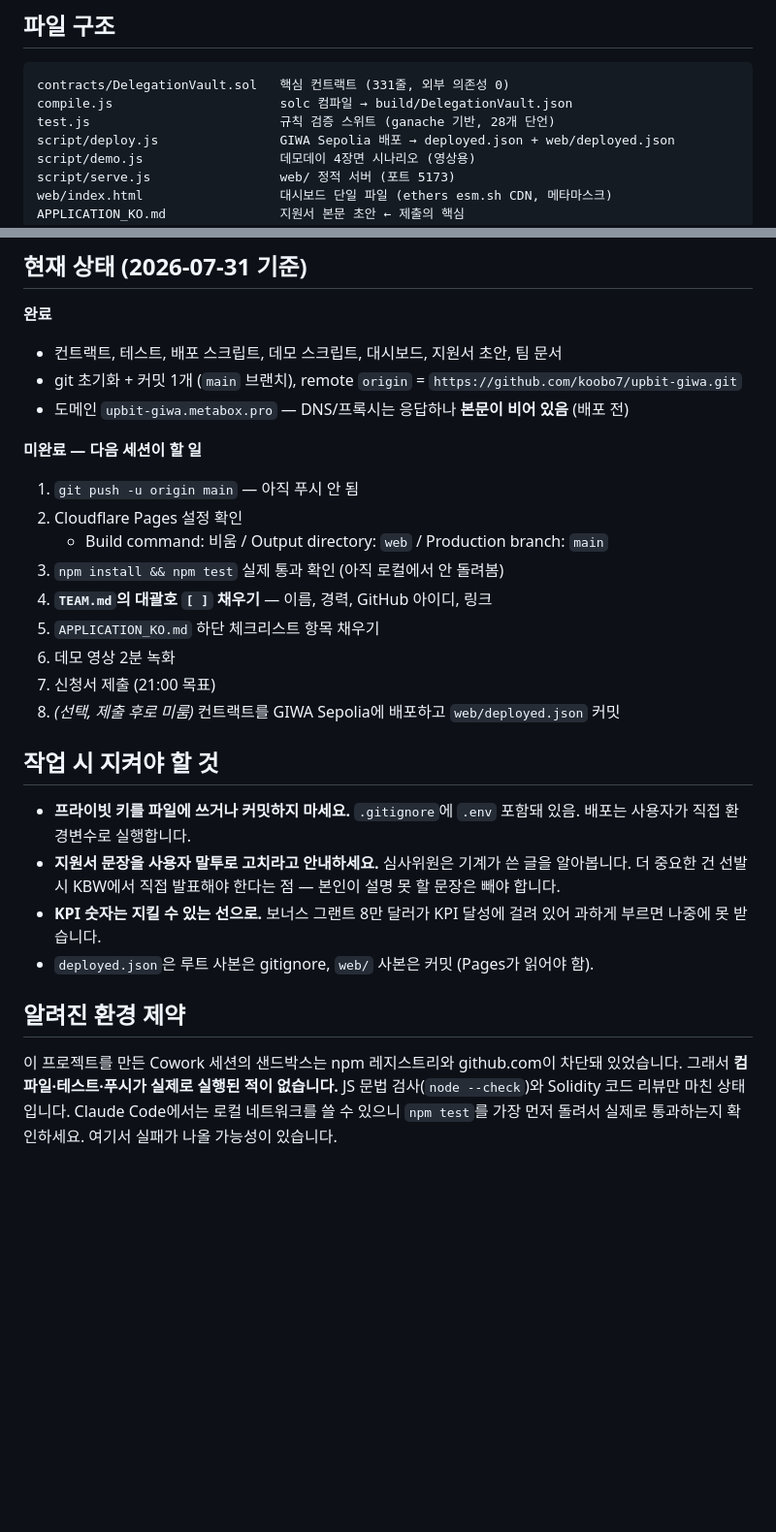
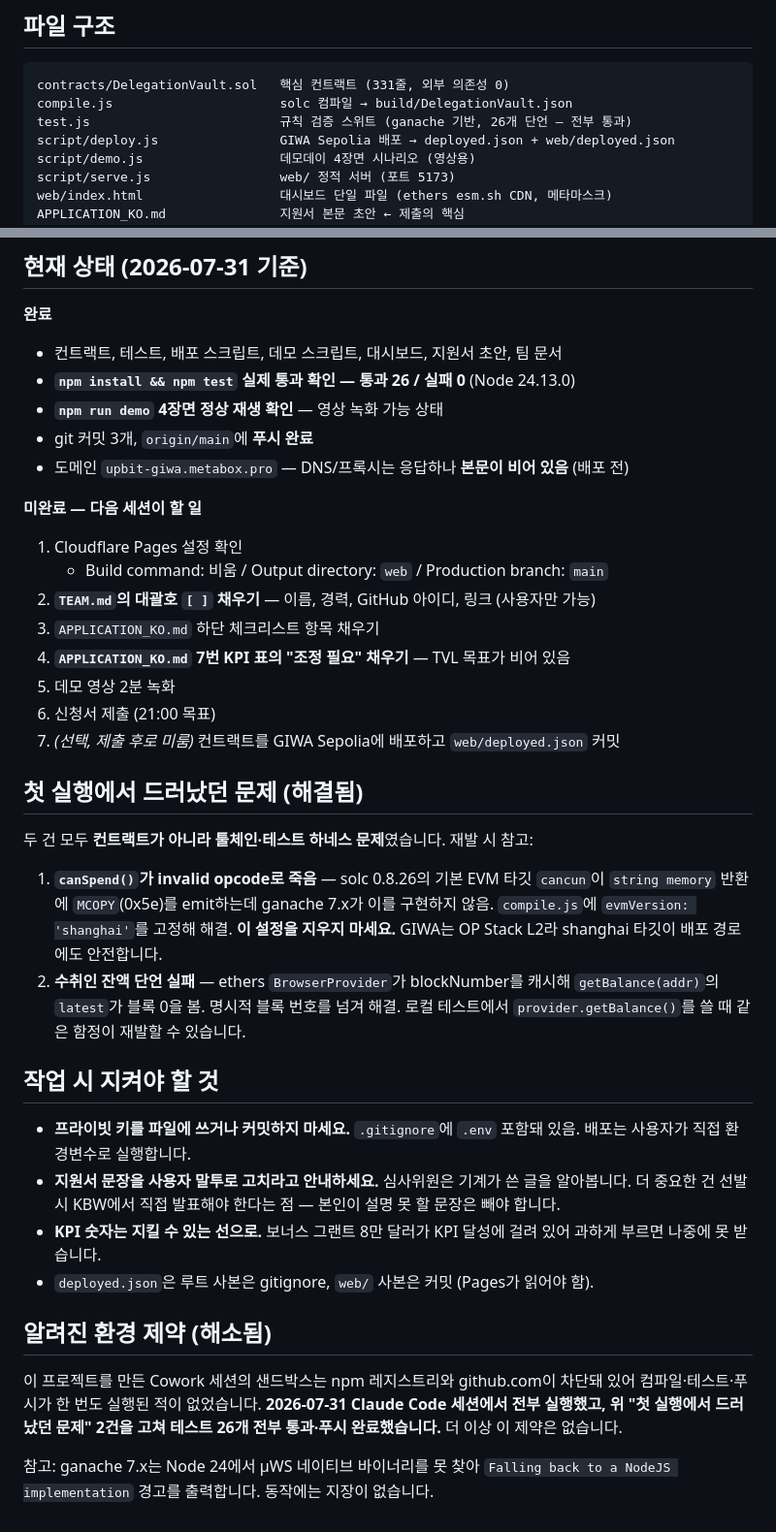
Before and after one commit to koobo7/upbit-giwa, a Markdown page: CLAUDE.md, 2 parts joined by grey strips. Shown at 97% size. Rendered like a GitHub page; blank space fills up the shorter version.

Commit message:
docs: 실제 테스트 실행 결과로 문서 현행화
- CLAUDE.md: "테스트 실행된 적 없음" 제약 해소 반영, 푸시 완료 상태 갱신,
  첫 실행에서 드러난 MCOPY/blockNumber 캐시 함정을 재발 방지용으로 기록
- CLAUDE.md: 단언 수 28 -> 26 (실제 실행 수)
- APPLICATION_KO.md: MVP 현황에 "26개 항목 전부 통과" 근거 추가

````diff
--- a/CLAUDE.md
+++ b/CLAUDE.md
@@ -56,7 +56,7 @@ INGAM은 네 가지가 동시에 필요해서 GIWA에서만 성립한다고 주
 ```
 contracts/DelegationVault.sol   핵심 컨트랙트 (331줄, 외부 의존성 0)
 compile.js                      solc 컴파일 → build/DelegationVault.json
-test.js                         규칙 검증 스위트 (ganache 기반, 28개 단언)
+test.js                         규칙 검증 스위트 (ganache 기반, 26개 단언 — 전부 통과)
 script/deploy.js                GIWA Sepolia 배포 → deployed.json + web/deployed.json
 script/demo.js                  데모데이 4장면 시나리오 (영상용)
 script/serve.js                 web/ 정적 서버 (포트 5173)
@@ -90,20 +90,33 @@ PRIVATE_KEY=0x... npm run deploy    # GIWA Sepolia 배포
 **완료**
 
 - 컨트랙트, 테스트, 배포 스크립트, 데모 스크립트, 대시보드, 지원서 초안, 팀 문서
-- git 초기화 + 커밋 1개 (`main` 브랜치), remote `origin` = `https://github.com/koobo7/upbit-giwa.git`
+- **`npm install && npm test` 실제 통과 확인 — 통과 26 / 실패 0** (Node 24.13.0)
+- **`npm run demo` 4장면 정상 재생 확인** — 영상 녹화 가능 상태
+- git 커밋 3개, `origin/main`에 **푸시 완료**
 - 도메인 `upbit-giwa.metabox.pro` — DNS/프록시는 응답하나 **본문이 비어 있음** (배포 전)
 
 **미완료 — 다음 세션이 할 일**
 
-1. `git push -u origin main` — 아직 푸시 안 됨
-2. Cloudflare Pages 설정 확인
+1. Cloudflare Pages 설정 확인
    - Build command: 비움 / Output directory: `web` / Production branch: `main`
-3. `npm install && npm test` 실제 통과 확인 (아직 로컬에서 안 돌려봄)
-4. **`TEAM.md`의 대괄호 `[ ]` 채우기** — 이름, 경력, GitHub 아이디, 링크
-5. `APPLICATION_KO.md` 하단 체크리스트 항목 채우기
-6. 데모 영상 2분 녹화
-7. 신청서 제출 (21:00 목표)
-8. *(선택, 제출 후로 미룸)* 컨트랙트를 GIWA Sepolia에 배포하고 `web/deployed.json` 커밋
+2. **`TEAM.md`의 대괄호 `[ ]` 채우기** — 이름, 경력, GitHub 아이디, 링크 (사용자만 가능)
+3. `APPLICATION_KO.md` 하단 체크리스트 항목 채우기
+4. **`APPLICATION_KO.md` 7번 KPI 표의 "조정 필요" 채우기** — TVL 목표가 비어 있음
+5. 데모 영상 2분 녹화
+6. 신청서 제출 (21:00 목표)
+7. *(선택, 제출 후로 미룸)* 컨트랙트를 GIWA Sepolia에 배포하고 `web/deployed.json` 커밋
+
+## 첫 실행에서 드러났던 문제 (해결됨)
+
+두 건 모두 **컨트랙트가 아니라 툴체인·테스트 하네스 문제**였습니다. 재발 시 참고:
+
+1. **`canSpend()`가 invalid opcode로 죽음** — solc 0.8.26의 기본 EVM 타깃 `cancun`이
+   `string memory` 반환에 `MCOPY`(0x5e)를 emit하는데 ganache 7.x가 이를 구현하지 않음.
+   `compile.js`에 `evmVersion: 'shanghai'`를 고정해 해결. **이 설정을 지우지 마세요.**
+   GIWA는 OP Stack L2라 shanghai 타깃이 배포 경로에도 안전합니다.
+2. **수취인 잔액 단언 실패** — ethers `BrowserProvider`가 blockNumber를 캐시해
+   `getBalance(addr)`의 `latest`가 블록 0을 봄. 명시적 블록 번호를 넘겨 해결.
+   로컬 테스트에서 `provider.getBalance()`를 쓸 때 같은 함정이 재발할 수 있습니다.
 
 ## 작업 시 지켜야 할 것
 
@@ -115,10 +128,12 @@ PRIVATE_KEY=0x... npm run deploy    # GIWA Sepolia 배포
   과하게 부르면 나중에 못 받습니다.
 - `deployed.json`은 루트 사본은 gitignore, `web/` 사본은 커밋 (Pages가 읽어야 함).
 
-## 알려진 환경 제약
+## 알려진 환경 제약 (해소됨)
 
-이 프로젝트를 만든 Cowork 세션의 샌드박스는 npm 레지스트리와 github.com이 차단돼 있었습니다.
-그래서 **컴파일·테스트·푸시가 실제로 실행된 적이 없습니다.**
-JS 문법 검사(`node --check`)와 Solidity 코드 리뷰만 마친 상태입니다.
-Claude Code에서는 로컬 네트워크를 쓸 수 있으니 `npm test`를 가장 먼저 돌려서
-실제로 통과하는지 확인하세요. 여기서 실패가 나올 가능성이 있습니다.
+이 프로젝트를 만든 Cowork 세션의 샌드박스는 npm 레지스트리와 github.com이 차단돼 있어
+컴파일·테스트·푸시가 한 번도 실행된 적이 없었습니다.
+**2026-07-31 Claude Code 세션에서 전부 실행했고, 위 "첫 실행에서 드러났던 문제" 2건을
+고쳐 테스트 26개 전부 통과·푸시 완료했습니다.** 더 이상 이 제약은 없습니다.
+
+참고: ganache 7.x는 Node 24에서 µWS 네이티브 바이너리를 못 찾아
+`Falling back to a NodeJS implementation` 경고를 출력합니다. 동작에는 지장이 없습니다.
````
Also changed, not shown: APPLICATION_KO.md (+2 -0 lines).
